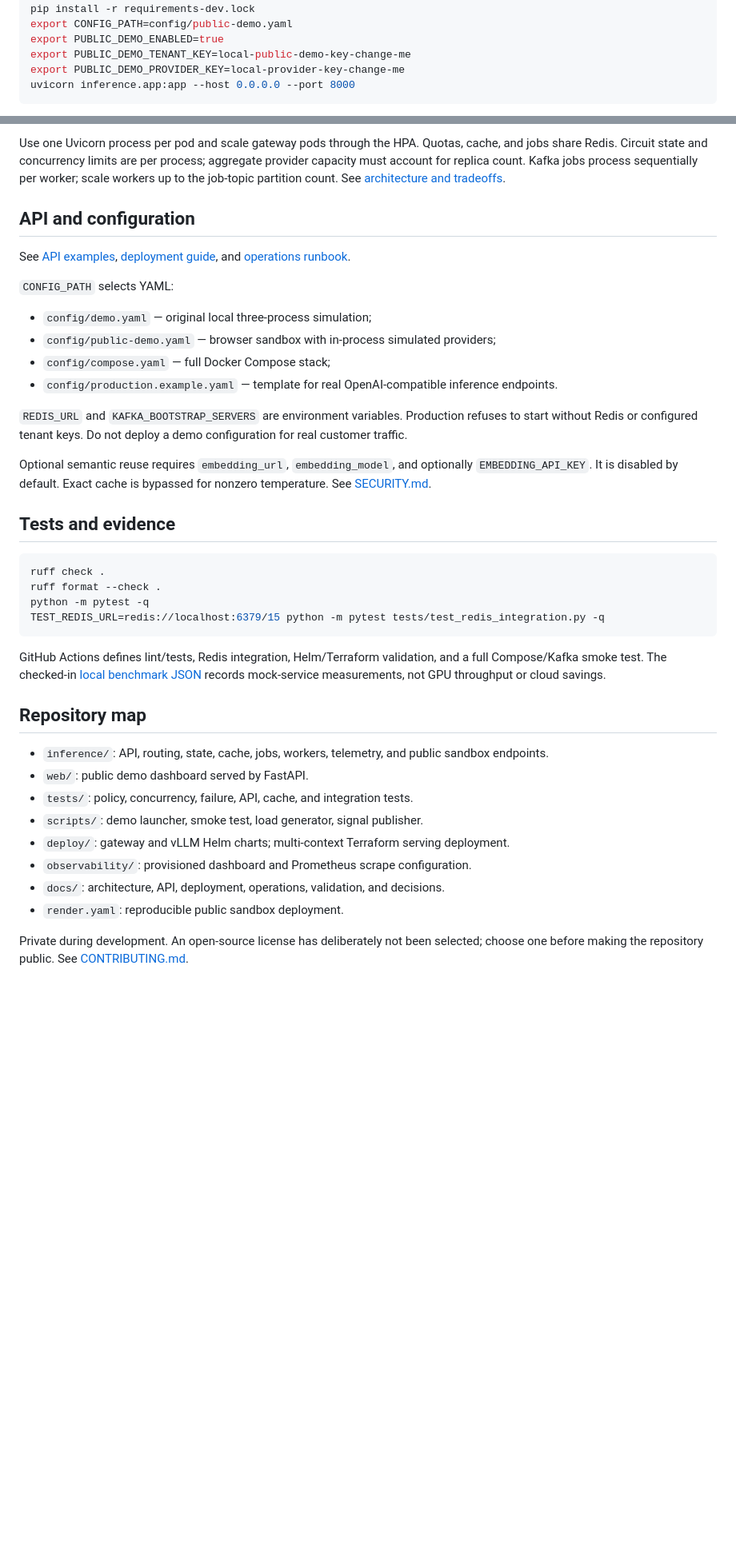
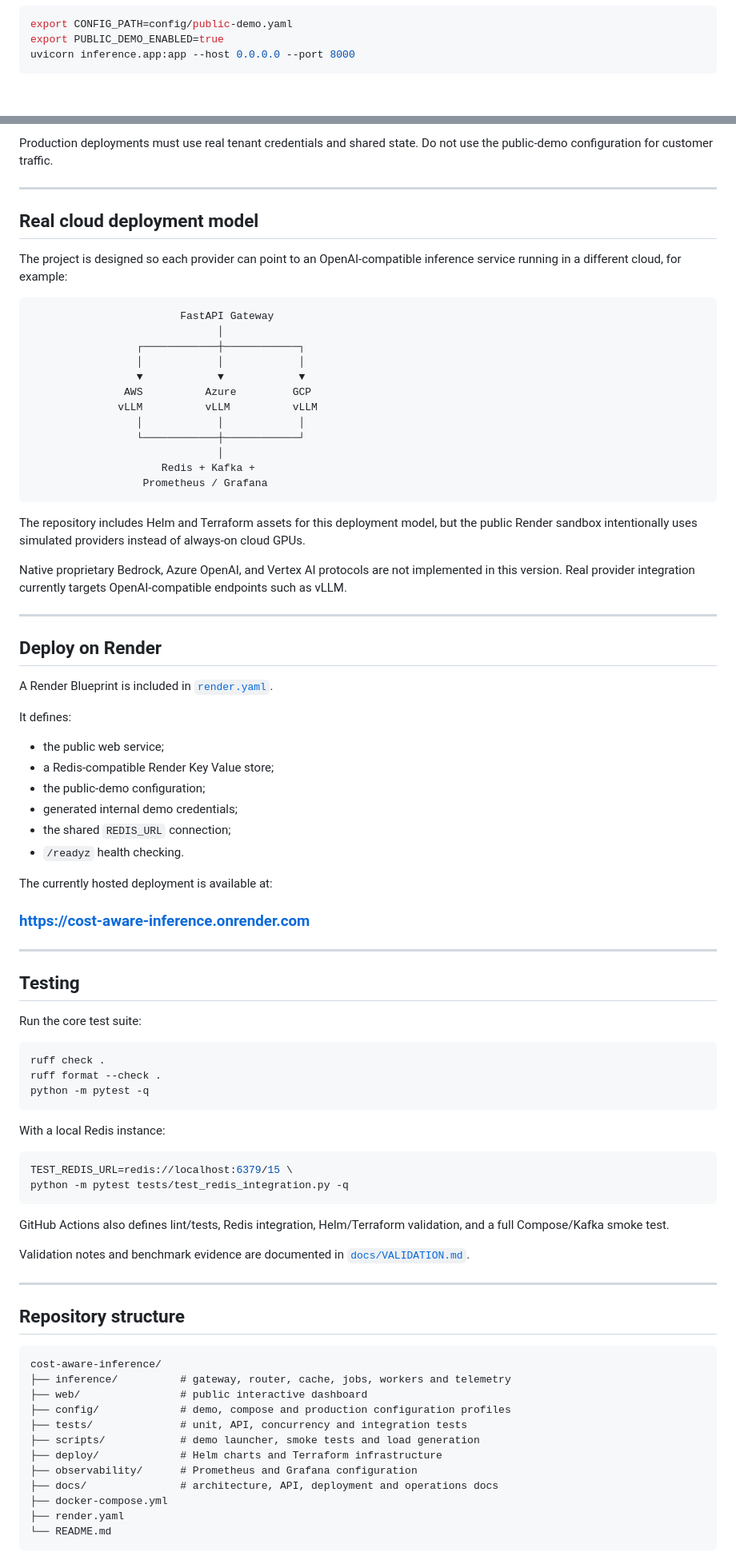
Before and after one commit to Rishav4477/cost-aware-inference, a Markdown page: README.md, 2 parts joined by grey strips. Shown at 80% size. GitHub-like rendering; blank space fills up the shorter version.

Commit message:
Rewrite README for public release and hosted demo

````diff
--- a/README.md
+++ b/README.md
@@ -27,7 +195,5 @@ pip install -r requirements-dev.lock
 export CONFIG_PATH=config/public-demo.yaml
 export PUBLIC_DEMO_ENABLED=true
-export PUBLIC_DEMO_TENANT_KEY=local-public-demo-key-change-me
-export PUBLIC_DEMO_PROVIDER_KEY=local-provider-key-change-me
 uvicorn inference.app:app --host 0.0.0.0 --port 8000
 ```
 
@@ -122,42 +376,90 @@ flowchart TD
 ```
 
-Use one Uvicorn process per pod and scale gateway pods through the HPA. Quotas, cache, and jobs share Redis. Circuit state and concurrency limits are per process; aggregate provider capacity must account for replica count. Kafka jobs process sequentially per worker; scale workers up to the job-topic partition count. See [architecture and tradeoffs](docs/ARCHITECTURE.md).
+Production deployments must use real tenant credentials and shared state. Do not use the public-demo configuration for customer traffic.
 
-## API and configuration
+---
 
-See [API examples](docs/API.md), [deployment guide](docs/DEPLOYMENT.md), and [operations runbook](docs/RUNBOOK.md).
+## Real cloud deployment model
 
-`CONFIG_PATH` selects YAML:
+The project is designed so each provider can point to an OpenAI-compatible inference service running in a different cloud, for example:
 
-- `config/demo.yaml` — original local three-process simulation;
-- `config/public-demo.yaml` — browser sandbox with in-process simulated providers;
-- `config/compose.yaml` — full Docker Compose stack;
-- `config/production.example.yaml` — template for real OpenAI-compatible inference endpoints.
+```text
+                        FastAPI Gateway
+                              │
+                 ┌────────────┼────────────┐
+                 │            │            │
+                 ▼            ▼            ▼
+               AWS          Azure         GCP
+              vLLM          vLLM          vLLM
+                 │            │            │
+                 └────────────┼────────────┘
+                              │
+                     Redis + Kafka +
+                  Prometheus / Grafana
+```
 
-`REDIS_URL` and `KAFKA_BOOTSTRAP_SERVERS` are environment variables. Production refuses to start without Redis or configured tenant keys. Do not deploy a demo configuration for real customer traffic.
+The repository includes Helm and Terraform assets for this deployment model, but the public Render sandbox intentionally uses simulated providers instead of always-on cloud GPUs.
 
-Optional semantic reuse requires `embedding_url`, `embedding_model`, and optionally `EMBEDDING_API_KEY`. It is disabled by default. Exact cache is bypassed for nonzero temperature. See [SECURITY.md](SECURITY.md).
+Native proprietary Bedrock, Azure OpenAI, and Vertex AI protocols are not implemented in this version. Real provider integration currently targets OpenAI-compatible endpoints such as vLLM.
 
-## Tests and evidence
+---
+
+## Deploy on Render
+
+A Render Blueprint is included in [`render.yaml`](render.yaml).
+
+It defines:
+
+- the public web service;
+- a Redis-compatible Render Key Value store;
+- the public-demo configuration;
+- generated internal demo credentials;
+- the shared `REDIS_URL` connection;
+- `/readyz` health checking.
+
+The currently hosted deployment is available at:
+
+### https://cost-aware-inference.onrender.com
+
+---
+
+## Testing
+
+Run the core test suite:
 
 ```bash
 ruff check .
 ruff format --check .
 python -m pytest -q
-TEST_REDIS_URL=redis://localhost:6379/15 python -m pytest tests/test_redis_integration.py -q
 ```
 
-GitHub Actions defines lint/tests, Redis integration, Helm/Terraform validation, and a full Compose/Kafka smoke test. The checked-in [local benchmark JSON](docs/benchmark-local.json) records mock-service measurements, not GPU throughput or cloud savings.
+With a local Redis instance:
 
-## Repository map
+```bash
+TEST_REDIS_URL=redis://localhost:6379/15 \
+python -m pytest tests/test_redis_integration.py -q
+```
 
-- `inference/`: API, routing, state, cache, jobs, workers, telemetry, and public sandbox endpoints.
-- `web/`: public demo dashboard served by FastAPI.
-- `tests/`: policy, concurrency, failure, API, cache, and integration tests.
-- `scripts/`: demo launcher, smoke test, load generator, signal publisher.
-- `deploy/`: gateway and vLLM Helm charts; multi-context Terraform serving deployment.
-- `observability/`: provisioned dashboard and Prometheus scrape configuration.
-- `docs/`: architecture, API, deployment, operations, validation, and decisions.
-- `render.yaml`: reproducible public sandbox deployment.
+GitHub Actions also defines lint/tests, Redis integration, Helm/Terraform validation, and a full Compose/Kafka smoke test.
 
-Private during development. An open-source license has deliberately not been selected; choose one before making the repository public. See [CONTRIBUTING.md](CONTRIBUTING.md).
+Validation notes and benchmark evidence are documented in [`docs/VALIDATION.md`](docs/VALIDATION.md).
+
+---
+
+## Repository structure
+
+```text
+cost-aware-inference/
+├── inference/          # gateway, router, cache, jobs, workers and telemetry
+├── web/                # public interactive dashboard
+├── config/             # demo, compose and production configuration profiles
+├── tests/              # unit, API, concurrency and integration tests
+├── scripts/            # demo launcher, smoke tests and load generation
+├── deploy/             # Helm charts and Terraform infrastructure
+├── observability/      # Prometheus and Grafana configuration
+├── docs/               # architecture, API, deployment and operations docs
+├── docker-compose.yml
+├── render.yaml
+└── README.md
+```
+
````
Also changed, not shown: other parts of README.md (+361 -60 lines).
